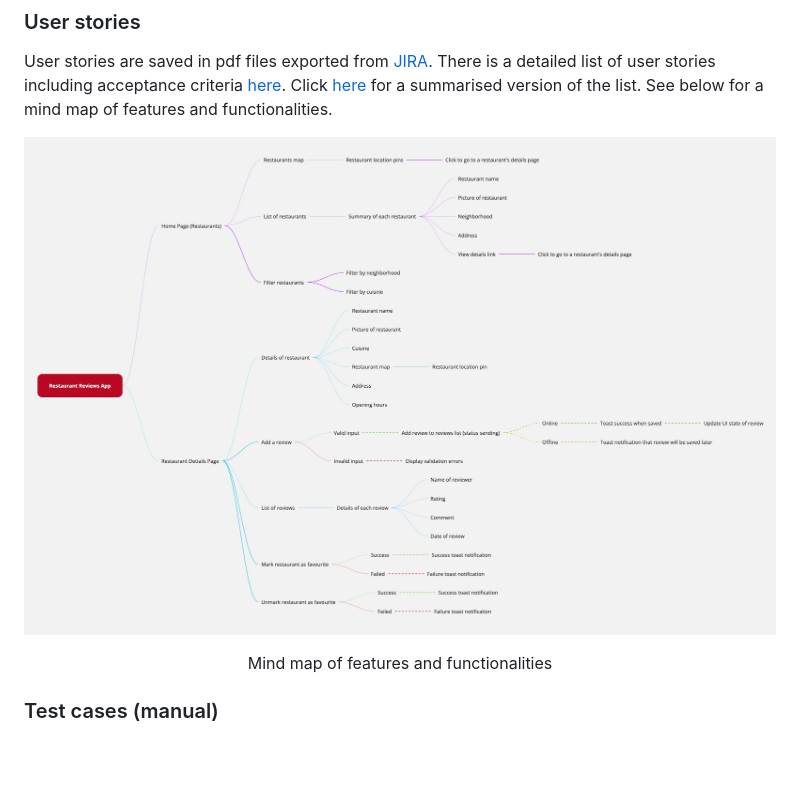
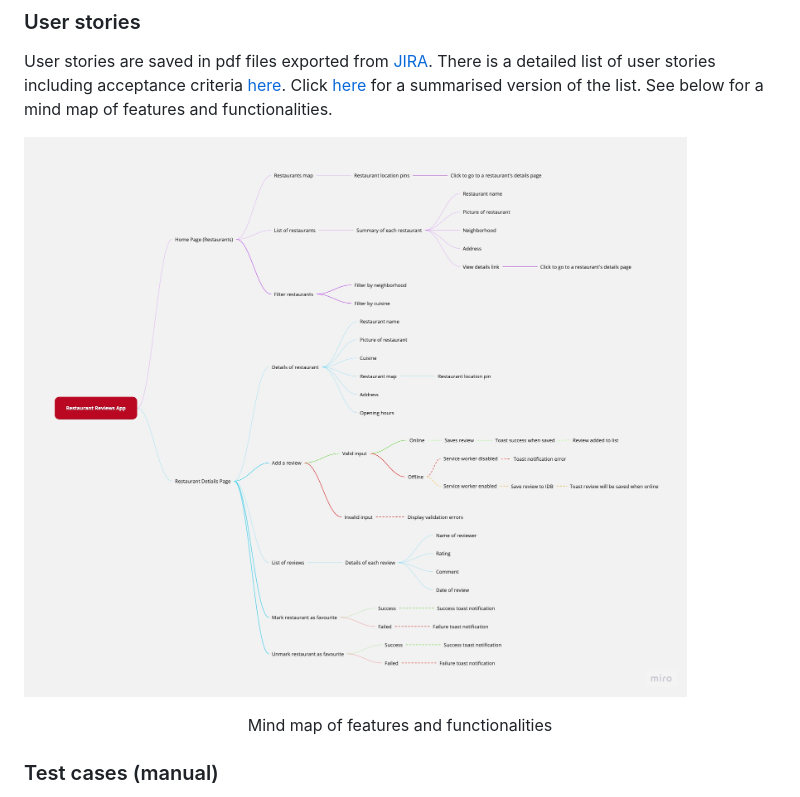
Before and after one commit to aneesa-saleh/restaurant-reviews-qa, a Markdown page: README.md, the part around the change. Rendered like a GitHub page; pictures changed too: docs/Features and functionalities mind map.jpg (added), docs/user-stories/Features and functionalities mind map.jpg (deleted); blank space fills up the shorter version.

Commit message:
Update mind map to include requests without service worker

```diff
--- a/README.md
+++ b/README.md
@@ -16,7 +16,7 @@ The project has 4 main components:
 ### User stories
 User stories are saved in pdf files exported from [JIRA](https://www.atlassian.com/software/jira). There is a detailed list of user stories including acceptance criteria [here](https://github.com/aneesa-saleh/restaurant-reviews-qa/tree/master/docs/user-stories/user-stories-details.pdf). Click [here](https://github.com/aneesa-saleh/restaurant-reviews-qa/tree/master/docs/user-stories/user-stories-summary.pdf) for a summarised version of the list. See below for a mind map of features and functionalities.
 
-![Features and functionalities mind map](https://raw.githubusercontent.com/aneesa-saleh/restaurant-reviews-qa/master/docs/user-stories/Features%20and%20functionalities%20mind%20map.jpg)
+![Features and functionalities mind map](https://raw.githubusercontent.com/aneesa-saleh/restaurant-reviews-qa/master/docs/Features%20and%20functionalities%20mind%20map.jpg)
 
 <p align=center>Mind map of features and functionalities</p>
 
```
